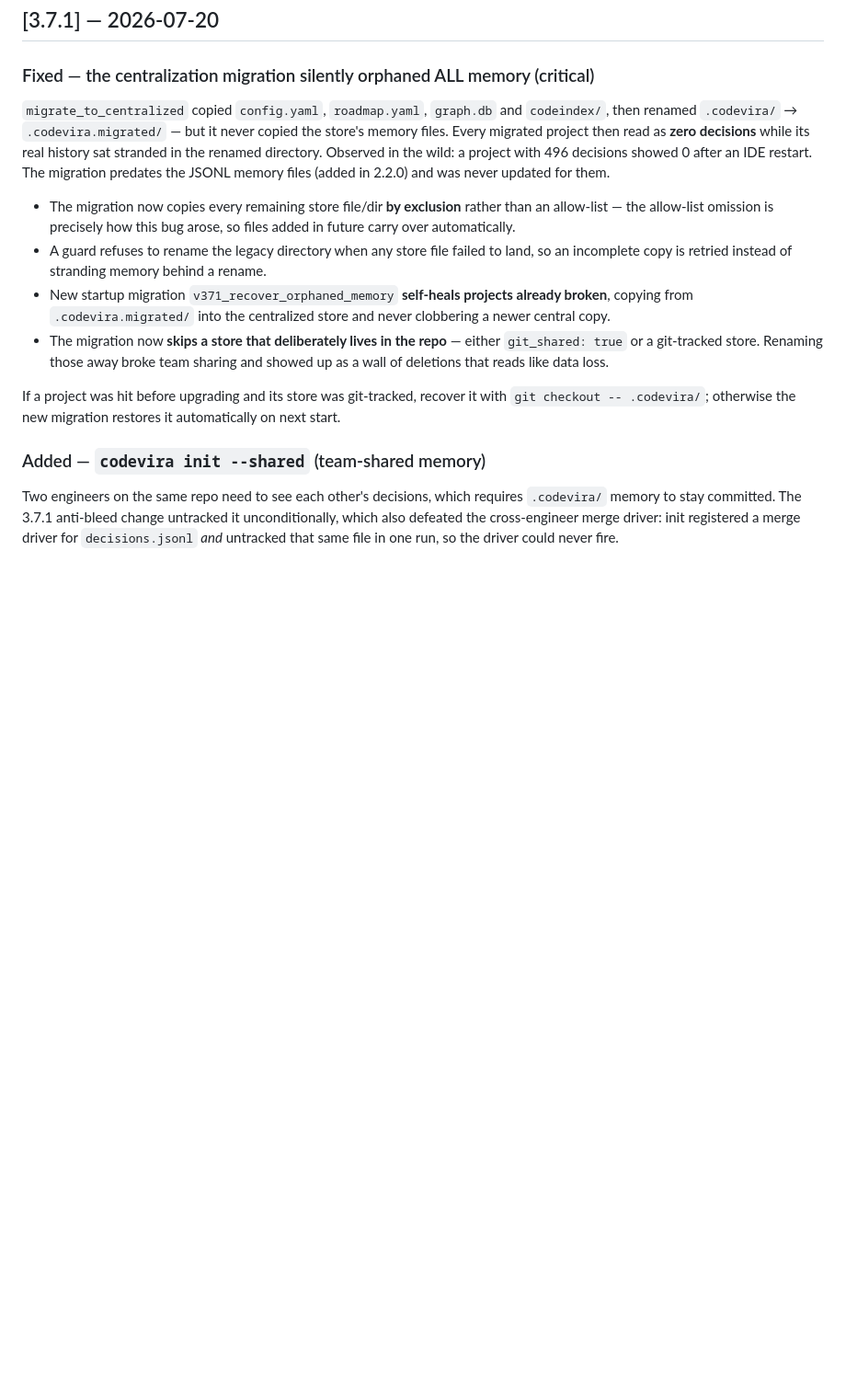
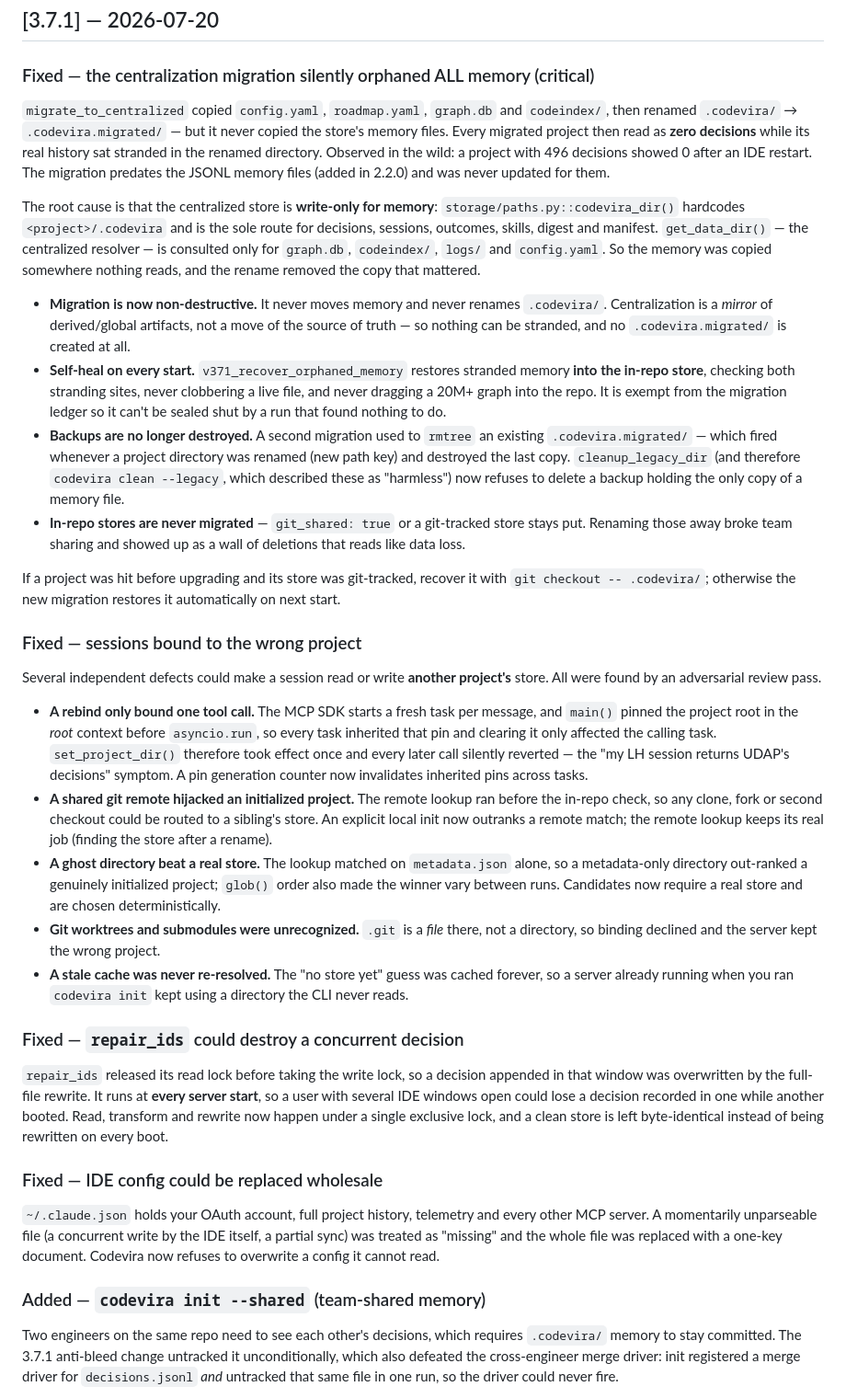
Before and after one commit to sachinshelke/codevira, a Markdown page: CHANGELOG.md, the part around the change. Shown at 92% size. Rendered like a GitHub page; blank space fills up the shorter version.

Commit message:
docs(changelog): correct the v3.7.1 migration entry; add today's binding fixes
The migration entry described the FIRST attempt at the fix, which an adversarial
review proved ineffective -- it copied memory into a directory nothing reads.
Rewritten to state the actual root cause (the centralized store is write-only
for memory; storage/paths.py::codevira_dir hardcodes <project>/.codevira) and
the actual fix (migration is non-destructive; recovery restores into the in-repo
store).

Adds entries for the wrong-project binding defects, the repair_ids race, and the
IDE-config clobber.

Co-Authored-By: Claude Opus 4.8 <noreply@anthropic.com>
Claude-Session: https://claude.ai/code/session_01EiDqsT82ZzQqSBkGp56QE2

```diff
--- a/CHANGELOG.md
+++ b/CHANGELOG.md
@@ -19,22 +19,76 @@ Observed in the wild: a project with 496 decisions showed 0 after an IDE
 restart. The migration predates the JSONL memory files (added in 2.2.0) and was
 never updated for them.
 
-- The migration now copies every remaining store file/dir **by exclusion**
-  rather than an allow-list — the allow-list omission is precisely how this bug
-  arose, so files added in future carry over automatically.
-- A guard refuses to rename the legacy directory when any store file failed to
-  land, so an incomplete copy is retried instead of stranding memory behind a
-  rename.
-- New startup migration `v371_recover_orphaned_memory` **self-heals projects
-  already broken**, copying from `.codevira.migrated/` into the centralized
-  store and never clobbering a newer central copy.
-- The migration now **skips a store that deliberately lives in the repo** —
-  either `git_shared: true` or a git-tracked store. Renaming those away broke
-  team sharing and showed up as a wall of deletions that reads like data loss.
+The root cause is that the centralized store is **write-only for memory**:
+`storage/paths.py::codevira_dir()` hardcodes `<project>/.codevira` and is the
+sole route for decisions, sessions, outcomes, skills, digest and manifest.
+`get_data_dir()` — the centralized resolver — is consulted only for `graph.db`,
+`codeindex/`, `logs/` and `config.yaml`. So the memory was copied somewhere
+nothing reads, and the rename removed the copy that mattered.
+
+- **Migration is now non-destructive.** It never moves memory and never renames
+  `.codevira/`. Centralization is a *mirror* of derived/global artifacts, not a
+  move of the source of truth — so nothing can be stranded, and no
+  `.codevira.migrated/` is created at all.
+- **Self-heal on every start.** `v371_recover_orphaned_memory` restores
+  stranded memory **into the in-repo store**, checking both stranding sites,
+  never clobbering a live file, and never dragging a 20M+ graph into the repo.
+  It is exempt from the migration ledger so it can't be sealed shut by a run
+  that found nothing to do.
+- **Backups are no longer destroyed.** A second migration used to `rmtree` an
+  existing `.codevira.migrated/` — which fired whenever a project directory was
+  renamed (new path key) and destroyed the last copy. `cleanup_legacy_dir` (and
+  therefore `codevira clean --legacy`, which described these as "harmless")
+  now refuses to delete a backup holding the only copy of a memory file.
+- **In-repo stores are never migrated** — `git_shared: true` or a git-tracked
+  store stays put. Renaming those away broke team sharing and showed up as a
+  wall of deletions that reads like data loss.
 
 If a project was hit before upgrading and its store was git-tracked, recover it
 with `git checkout -- .codevira/`; otherwise the new migration restores it
 automatically on next start.
+
+### Fixed — sessions bound to the wrong project
+
+Several independent defects could make a session read or write **another
+project's** store. All were found by an adversarial review pass.
+
+- **A rebind only bound one tool call.** The MCP SDK starts a fresh task per
+  message, and `main()` pinned the project root in the *root* context before
+  `asyncio.run`, so every task inherited that pin and clearing it only affected
+  the calling task. `set_project_dir()` therefore took effect once and every
+  later call silently reverted — the "my LH session returns UDAP's decisions"
+  symptom. A pin generation counter now invalidates inherited pins across tasks.
+- **A shared git remote hijacked an initialized project.** The remote lookup ran
+  before the in-repo check, so any clone, fork or second checkout could be
+  routed to a sibling's store. An explicit local init now outranks a remote
+  match; the remote lookup keeps its real job (finding the store after a rename).
+- **A ghost directory beat a real store.** The lookup matched on `metadata.json`
+  alone, so a metadata-only directory out-ranked a genuinely initialized project;
+  `glob()` order also made the winner vary between runs. Candidates now require
+  a real store and are chosen deterministically.
+- **Git worktrees and submodules were unrecognized.** `.git` is a *file* there,
+  not a directory, so binding declined and the server kept the wrong project.
+- **A stale cache was never re-resolved.** The "no store yet" guess was cached
+  forever, so a server already running when you ran `codevira init` kept using a
+  directory the CLI never reads.
+
+### Fixed — `repair_ids` could destroy a concurrent decision
+
+`repair_ids` released its read lock before taking the write lock, so a decision
+appended in that window was overwritten by the full-file rewrite. It runs at
+**every server start**, so a user with several IDE windows open could lose a
+decision recorded in one while another booted. Read, transform and rewrite now
+happen under a single exclusive lock, and a clean store is left byte-identical
+instead of being rewritten on every boot.
+
+### Fixed — IDE config could be replaced wholesale
+
+`~/.claude.json` holds your OAuth account, full project history, telemetry and
+every other MCP server. A momentarily unparseable file (a concurrent write by
+the IDE itself, a partial sync) was treated as "missing" and the whole file was
+replaced with a one-key document. Codevira now refuses to overwrite a config it
+cannot read.
 
 ### Added — `codevira init --shared` (team-shared memory)
 
```
